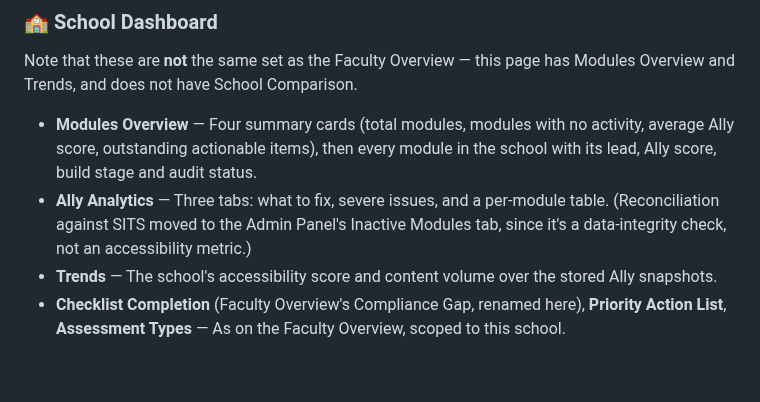
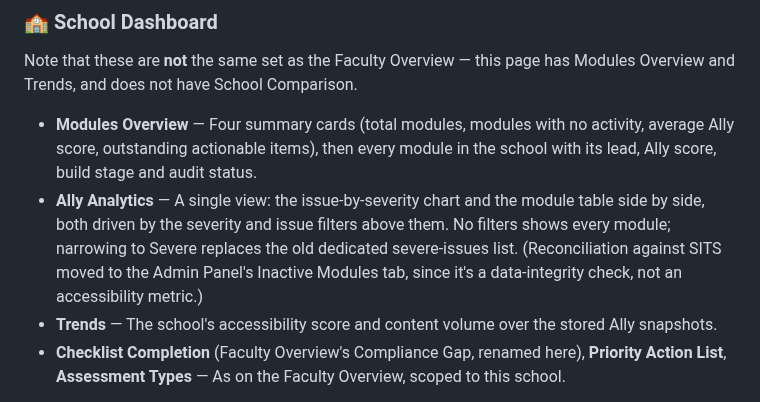
Before and after one commit to uos-foss/Digital-Learning-Review, a Markdown page: docs/help.md, the part around the change. Drawn GitHub-style; blank space fills up the shorter version.

Commit message:
Sync docs/help.md with the combined Ally Analytics view
Co-Authored-By: Claude Sonnet 5 <noreply@anthropic.com>

```diff
--- a/docs/help.md
+++ b/docs/help.md
@@ -63,10 +63,12 @@ has Modules Overview and Trends, and does not have School Comparison.
   activity, average Ally score, outstanding actionable items), then every
   module in the school with its lead, Ally score, build stage and audit
   status.
-* **Ally Analytics** — Three tabs: what to fix, severe issues, and a
-  per-module table. (Reconciliation against SITS moved to the Admin Panel's
-  Inactive Modules tab, since it's a data-integrity check, not an
-  accessibility metric.)
+* **Ally Analytics** — A single view: the issue-by-severity chart and the
+  module table side by side, both driven by the severity and issue filters
+  above them. No filters shows every module; narrowing to Severe replaces
+  the old dedicated severe-issues list. (Reconciliation against SITS moved
+  to the Admin Panel's Inactive Modules tab, since it's a data-integrity
+  check, not an accessibility metric.)
 * **Trends** — The school's accessibility score and content volume over the
   stored Ally snapshots.
 * **Checklist Completion** (Faculty Overview's Compliance Gap, renamed here),
```
